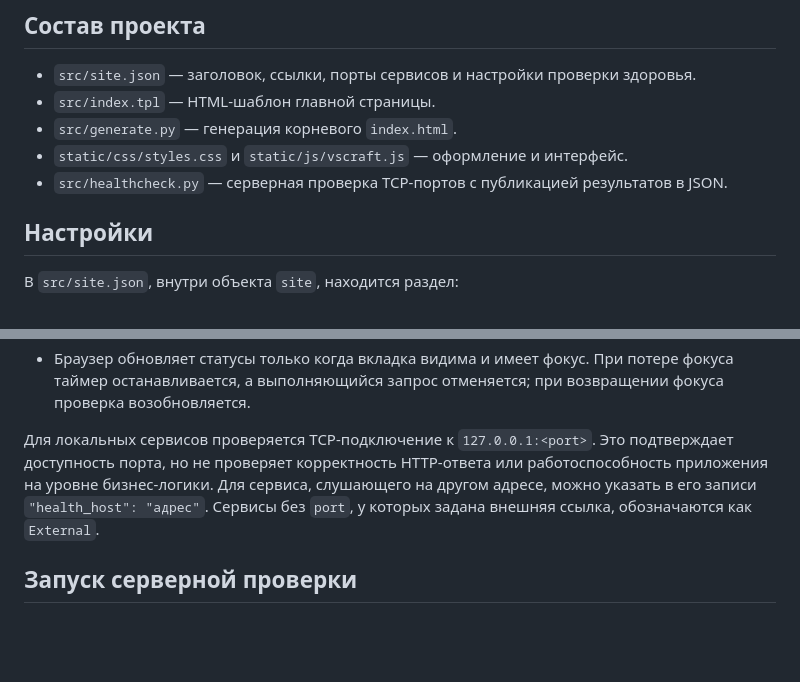
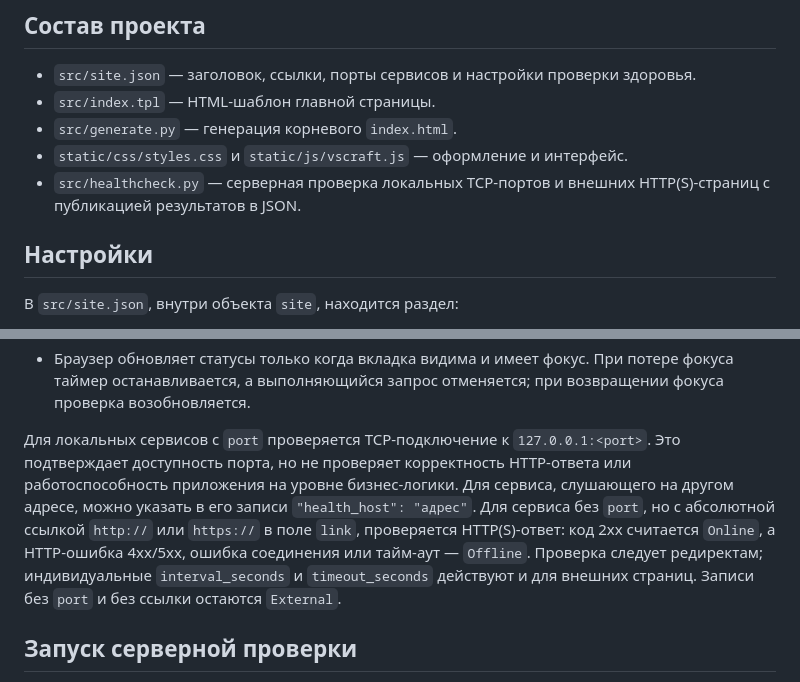
Before and after one commit to vsuh/local_site, a Markdown page: README.md, 2 parts joined by grey strips. GitHub-like rendering; blank space fills up the shorter version.

Commit message:
docs: describe external HTTP health checks

```diff
--- a/README.md
+++ b/README.md
@@ -8,7 +8,7 @@
 - `src/index.tpl` — HTML-шаблон главной страницы.
 - `src/generate.py` — генерация корневого `index.html`.
 - `static/css/styles.css` и `static/js/vscraft.js` — оформление и интерфейс.
-- `src/healthcheck.py` — серверная проверка TCP-портов с публикацией результатов в JSON.
+- `src/healthcheck.py` — серверная проверка локальных TCP-портов и внешних HTTP(S)-страниц с публикацией результатов в JSON.
 
 ## Настройки
 
@@ -26,7 +26,7 @@
 - В записи конкретного сервиса внутри `site.container.links` можно задать `interval_seconds` и/или `timeout_seconds`. Эти параметры переопределяют глобальные значения только для этого сервиса.
 - Браузер обновляет статусы только когда вкладка видима и имеет фокус. При потере фокуса таймер останавливается, а выполняющийся запрос отменяется; при возвращении фокуса проверка возобновляется.
 
-Для локальных сервисов проверяется TCP-подключение к `127.0.0.1:<port>`. Это подтверждает доступность порта, но не проверяет корректность HTTP-ответа или работоспособность приложения на уровне бизнес-логики. Для сервиса, слушающего на другом адресе, можно указать в его записи `"health_host": "адрес"`. Сервисы без `port`, у которых задана внешняя ссылка, обозначаются как `External`.
+Для локальных сервисов с `port` проверяется TCP-подключение к `127.0.0.1:<port>`. Это подтверждает доступность порта, но не проверяет корректность HTTP-ответа или работоспособность приложения на уровне бизнес-логики. Для сервиса, слушающего на другом адресе, можно указать в его записи `"health_host": "адрес"`. Для сервиса без `port`, но с абсолютной ссылкой `http://` или `https://` в поле `link`, проверяется HTTP(S)-ответ: код 2xx считается `Online`, а HTTP-ошибка 4xx/5xx, ошибка соединения или тайм-аут — `Offline`. Проверка следует редиректам; индивидуальные `interval_seconds` и `timeout_seconds` действуют и для внешних страниц. Записи без `port` и без ссылки остаются `External`.
 
 ## Запуск серверной проверки
 
```
